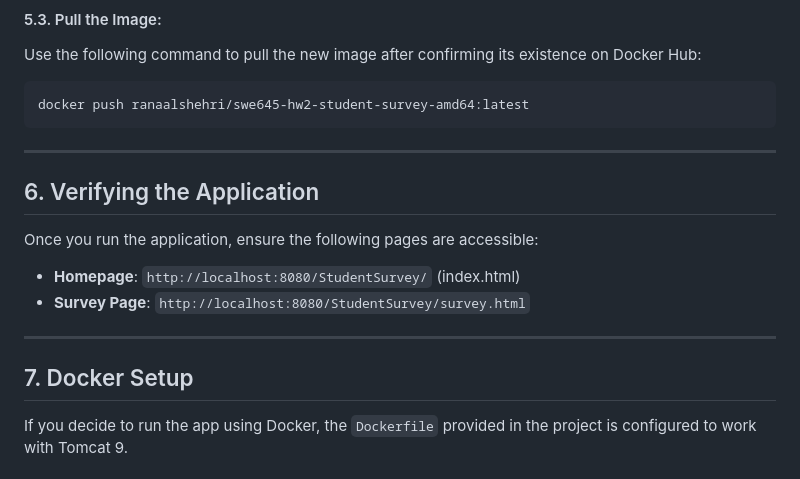
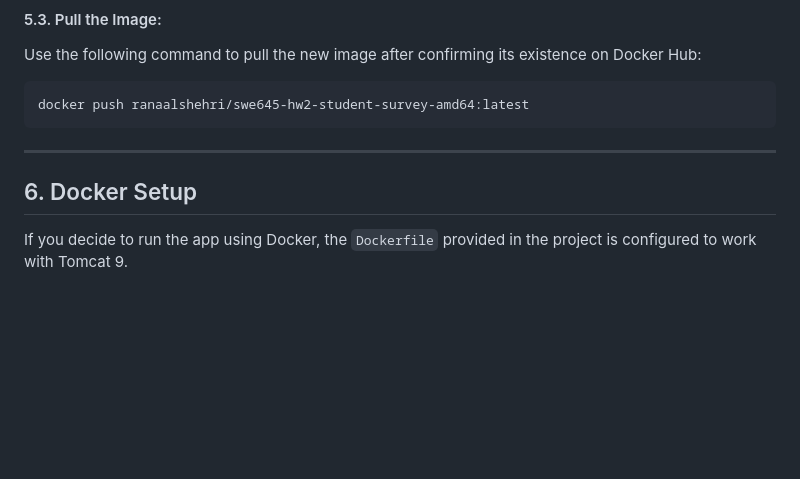
Before and after one commit to Ranaalshehrii/swe645-hw2, a Markdown page: README.md, the part around the change. Rendered like a GitHub page; blank space fills up the shorter version.

````diff
--- a/README.md
+++ b/README.md
@@ -111,16 +111,7 @@ Use the following command to pull the new image after confirming its existence o
 docker push ranaalshehri/swe645-hw2-student-survey-amd64:latest
 ```
 ---
-
-## 6. Verifying the Application
-
-Once you run the application, ensure the following pages are accessible:
-
-- **Homepage**: `http://localhost:8080/StudentSurvey/` (index.html)
-- **Survey Page**: `http://localhost:8080/StudentSurvey/survey.html`
-
----
-## 7. Docker Setup
+## 6. Docker Setup
 If you decide to run the app using Docker, the `Dockerfile` provided in the project is configured to work with Tomcat 9.
 
 ### Dockerfile Content:
````
